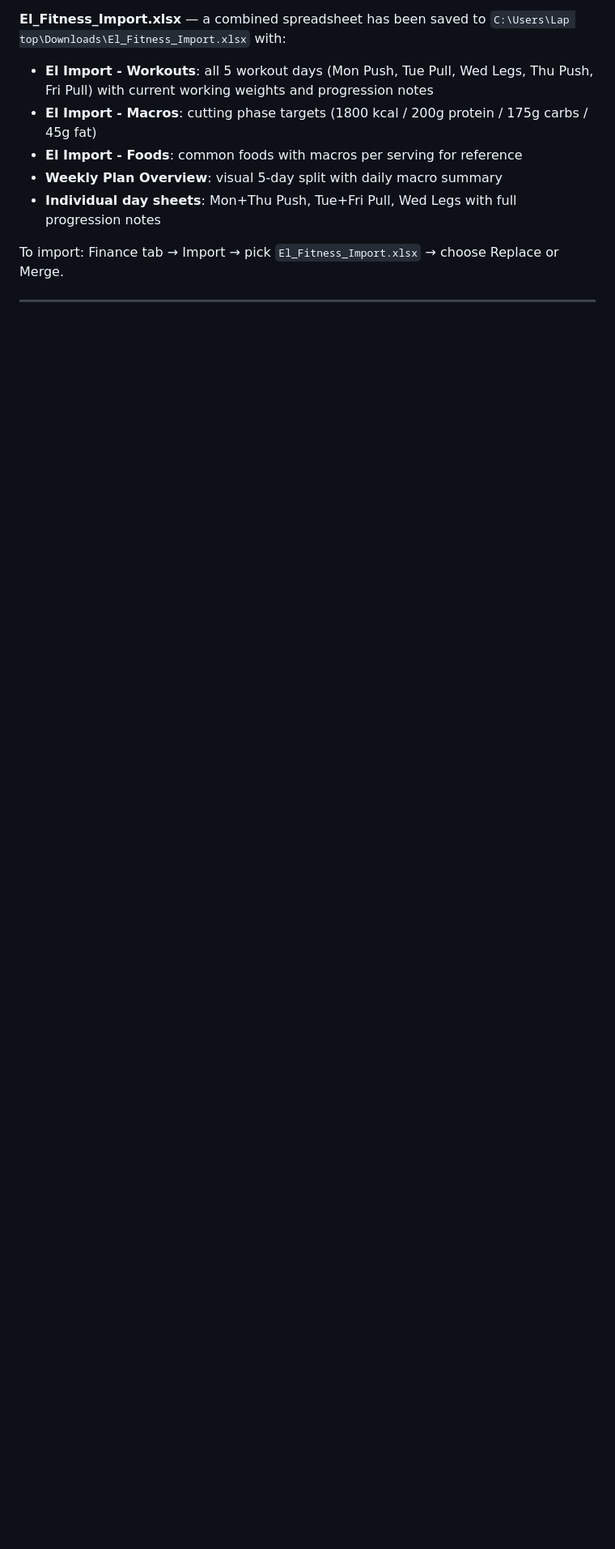
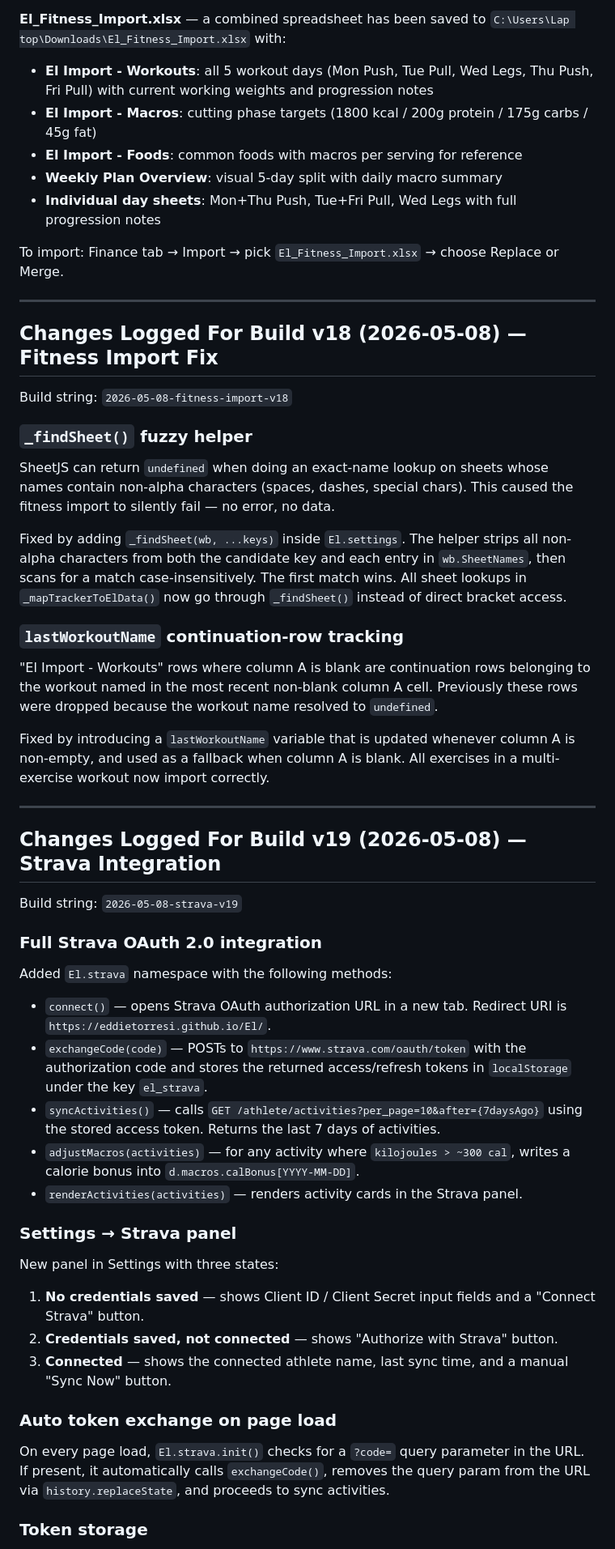
Before and after one commit to EddieTorresi/El, a Markdown page: docs/PERSONAL_TESTING_LOG.md, the part around one of its changes. Shown at 81% size. Rendered like a GitHub page; blank space fills up the shorter version.

Commit message:
docs: testing log v18-v20, Codex context reference

```diff
--- a/docs/PERSONAL_TESTING_LOG.md
+++ b/docs/PERSONAL_TESTING_LOG.md
@@ -268,3 +268,49 @@ To import: Finance tab → Import → pick `El_Fitness_Import.xlsx` → choose R
 
 ---
 
+## Changes Logged For Build v18 (2026-05-08) — Fitness Import Fix
+
+Build string: `2026-05-08-fitness-import-v18`
+
+### `_findSheet()` fuzzy helper
+
+SheetJS can return `undefined` when doing an exact-name lookup on sheets whose names contain non-alpha characters (spaces, dashes, special chars). This caused the fitness import to silently fail — no error, no data.
+
+Fixed by adding `_findSheet(wb, ...keys)` inside `El.settings`. The helper strips all non-alpha characters from both the candidate key and each entry in `wb.SheetNames`, then scans for a match case-insensitively. The first match wins. All sheet lookups in `_mapTrackerToElData()` now go through `_findSheet()` instead of direct bracket access.
+
+### `lastWorkoutName` continuation-row tracking
+
+"El Import - Workouts" rows where column A is blank are continuation rows belonging to the workout named in the most recent non-blank column A cell. Previously these rows were dropped because the workout name resolved to `undefined`.
+
+Fixed by introducing a `lastWorkoutName` variable that is updated whenever column A is non-empty, and used as a fallback when column A is blank. All exercises in a multi-exercise workout now import correctly.
+
+---
+
+## Changes Logged For Build v19 (2026-05-08) — Strava Integration
+
+Build string: `2026-05-08-strava-v19`
+
+### Full Strava OAuth 2.0 integration
+
+Added `El.strava` namespace with the following methods:
+
+- `connect()` — opens Strava OAuth authorization URL in a new tab. Redirect URI is `https://eddietorresi.github.io/El/`.
+- `exchangeCode(code)` — POSTs to `https://www.strava.com/oauth/token` with the authorization code and stores the returned access/refresh tokens in `localStorage` under the key `el_strava`.
+- `syncActivities()` — calls `GET /athlete/activities?per_page=10&after={7daysAgo}` using the stored access token. Returns the last 7 days of activities.
+- `adjustMacros(activities)` — for any activity where `kilojoules > ~300 cal`, writes a calorie bonus into `d.macros.calBonus[YYYY-MM-DD]`.
+- `renderActivities(activities)` — renders activity cards in the Strava panel.
+
+### Settings → Strava panel
+
+New panel in Settings with three states:
+
+1. **No credentials saved** — shows Client ID / Client Secret input fields and a "Connect Strava" button.
+2. **Credentials saved, not connected** — shows "Authorize with Strava" button.
+3. **Connected** — shows the connected athlete name, last sync time, and a manual "Sync Now" button.
+
+### Auto token exchange on page load
+
+On every page load, `El.strava.init()` checks for a `?code=` query parameter in the URL. If present, it automatically calls `exchangeCode()`, removes the query param from the URL via `history.replaceState`, and proceeds to sync activities.
+
+### Token storage
+
```
Also changed, not shown: other parts of docs/PERSONAL_TESTING_LOG.md (+37 -1 lines), docs/CODEX_CONTEXT.md (added, +176 -0 lines).
